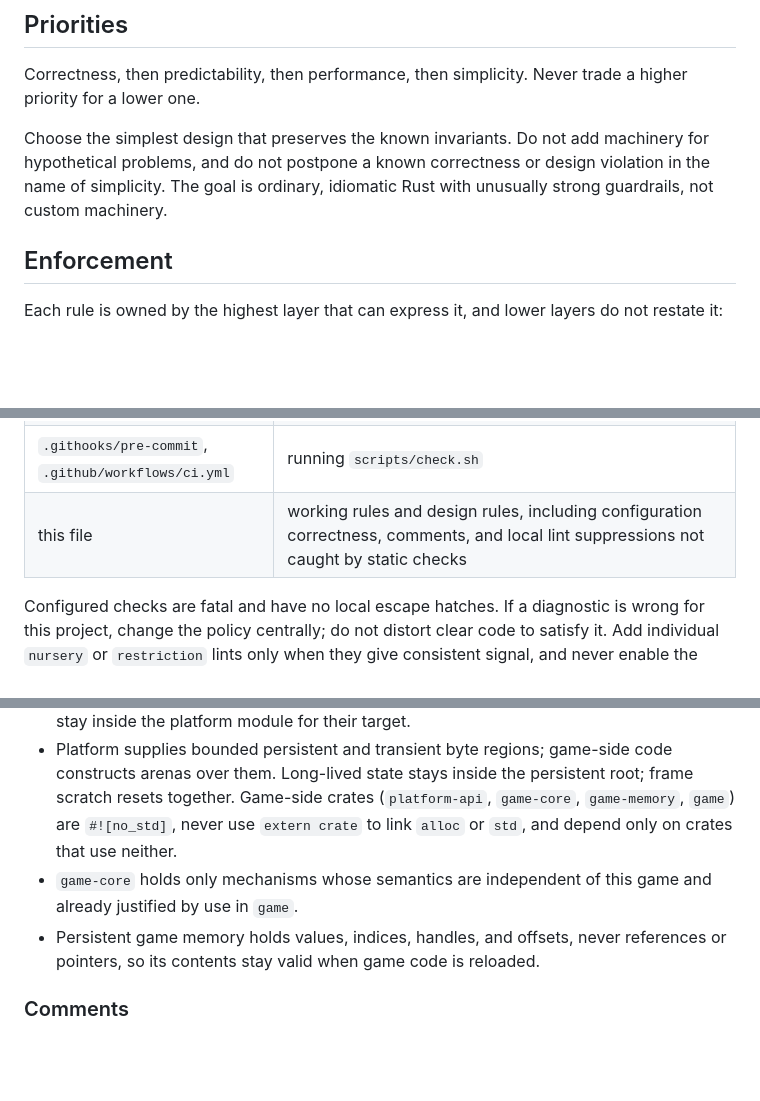
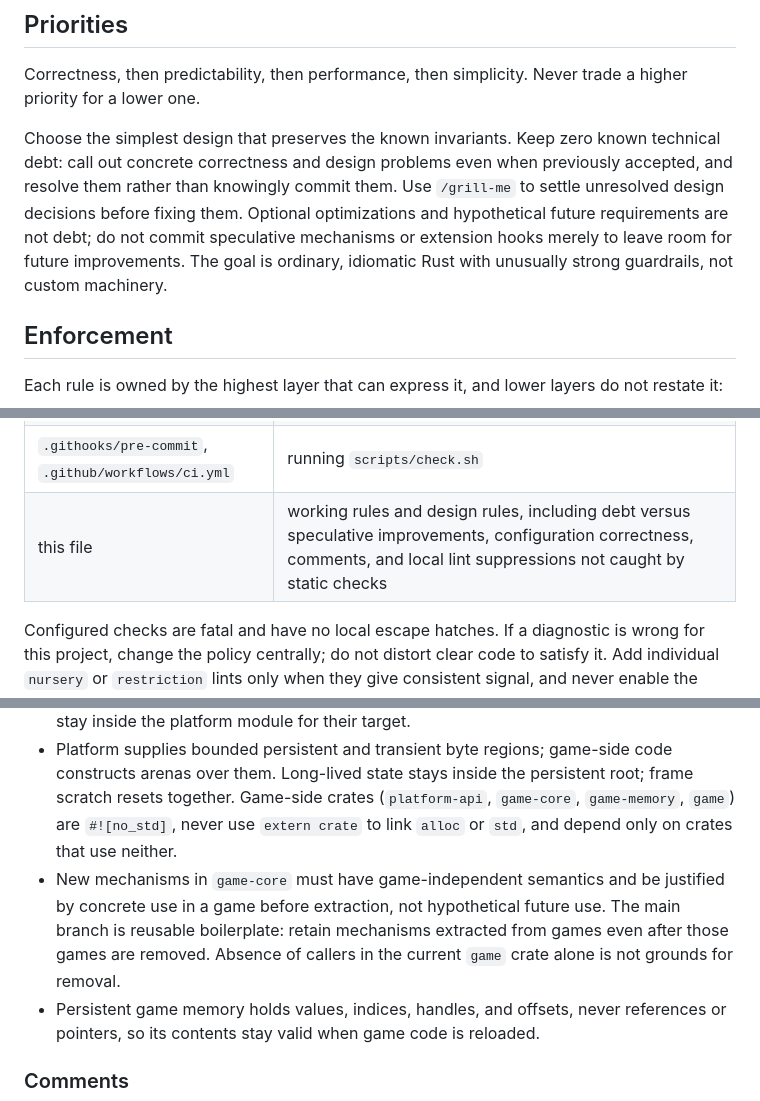
Before and after one commit to otrv/gamz, a Markdown page: AGENTS.md, 3 parts joined by grey strips. GitHub-like rendering; blank space fills up the shorter version.

Commit message:
Clarify retained boilerplate and technical-debt review policy
Require concrete use before extracting new game-core mechanisms while retaining utilities after their originating games are removed.

Review known debt regardless of prior acceptance, without treating speculative features or optional optimizations as debt.

Amp-Thread-ID: https://ampcode.com/threads/T-01a1252c-2d2b-7438-ad3c-fa86dcaeff3a

```diff
--- a/AGENTS.md
+++ b/AGENTS.md
@@ -6,7 +6,7 @@ Rust game engine. Cargo workspace; every crate lives in `crates/<name>`.
 
 Correctness, then predictability, then performance, then simplicity. Never trade a higher priority for a lower one.
 
-Choose the simplest design that preserves the known invariants. Do not add machinery for hypothetical problems, and do not postpone a known correctness or design violation in the name of simplicity. The goal is ordinary, idiomatic Rust with unusually strong guardrails, not custom machinery.
+Choose the simplest design that preserves the known invariants. Keep zero known technical debt: call out concrete correctness and design problems even when previously accepted, and resolve them rather than knowingly commit them. Use `/grill-me` to settle unresolved design decisions before fixing them. Optional optimizations and hypothetical future requirements are not debt; do not commit speculative mechanisms or extension hooks merely to leave room for future improvements. The goal is ordinary, idiomatic Rust with unusually strong guardrails, not custom machinery.
 
 ## Enforcement
 
@@ -28,7 +28,7 @@ Each rule is owned by the highest layer that can express it, and lower layers do
 | `Cargo.toml` `[profile.release]` | overflow checks in release builds |
 | `scripts/check.sh` | fmt; Clippy for every deployment target; `game-core` and `game-memory` unit tests on the host; Miri tests for `game-memory` on an exactly pinned nightly (`miri_toolchain`); all with `--locked` |
 | `.githooks/pre-commit`, `.github/workflows/ci.yml` | running `scripts/check.sh` |
-| this file | working rules and design rules, including configuration correctness, comments, and local lint suppressions not caught by static checks |
+| this file | working rules and design rules, including debt versus speculative improvements, configuration correctness, comments, and local lint suppressions not caught by static checks |
 
 Configured checks are fatal and have no local escape hatches. If a diagnostic is wrong for this project, change the policy centrally; do not distort clear code to satisfy it. Add individual `nursery` or `restriction` lints only when they give consistent signal, and never enable the whole `restriction` group. When a rule moves to a higher layer, update the table and delete the rule here.
 
@@ -56,7 +56,7 @@ Review must reject local lint suppressions not caught by compiler or Clippy poli
 - Only `game` directly depends on `game-core`. Platform and renderer crates use `platform-api`, never `game-core` or `game-memory`.
 - Platform and third-party library types never appear in game-side interfaces; the game expresses intent, not backend mechanism. Target-specific code and platform libraries stay inside the platform module for their target.
 - Platform supplies bounded persistent and transient byte regions; game-side code constructs arenas over them. Long-lived state stays inside the persistent root; frame scratch resets together. Game-side crates (`platform-api`, `game-core`, `game-memory`, `game`) are `#![no_std]`, never use `extern crate` to link `alloc` or `std`, and depend only on crates that use neither.
-- `game-core` holds only mechanisms whose semantics are independent of this game and already justified by use in `game`.
+- New mechanisms in `game-core` must have game-independent semantics and be justified by concrete use in a game before extraction, not hypothetical future use. The main branch is reusable boilerplate: retain mechanisms extracted from games even after those games are removed. Absence of callers in the current `game` crate alone is not grounds for removal.
 - Persistent game memory holds values, indices, handles, and offsets, never references or pointers, so its contents stay valid when game code is reloaded.
 
 ### Comments
```
